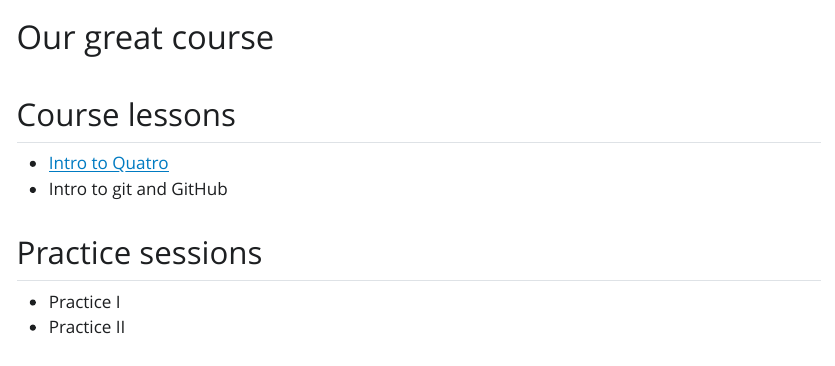
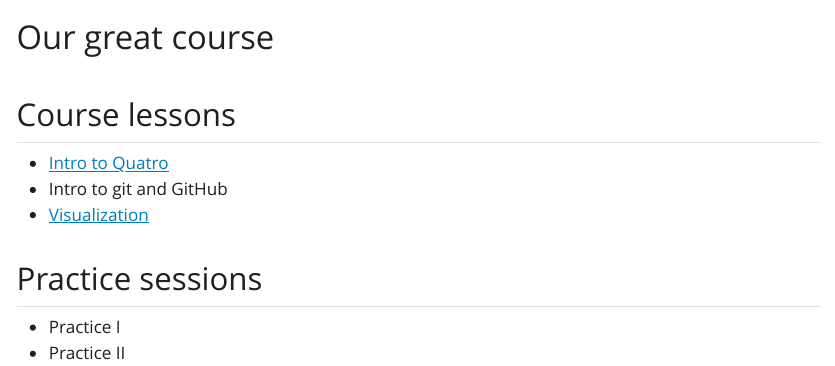
Before and after one commit to Penguin3588/training_reif, a Quarto document (index.qmd): the page in a window 1100 px wide, from its top. The pictures show the output file index.html that the author committed with the source, opened offline; Quarto's library style sheets are replaced by a plain one without menus.

Commit message:
add link

```diff
--- a/index.qmd
+++ b/index.qmd
@@ -7,6 +7,7 @@ format: html
 
 - [Intro to Quatro](scripts/intro_quatro.html)
 - Intro to git and GitHub
+- [Visualization](scripts(viz-intro.html))
 
 ## Practice sessions
 
```
Also changed, not shown: index.html.
